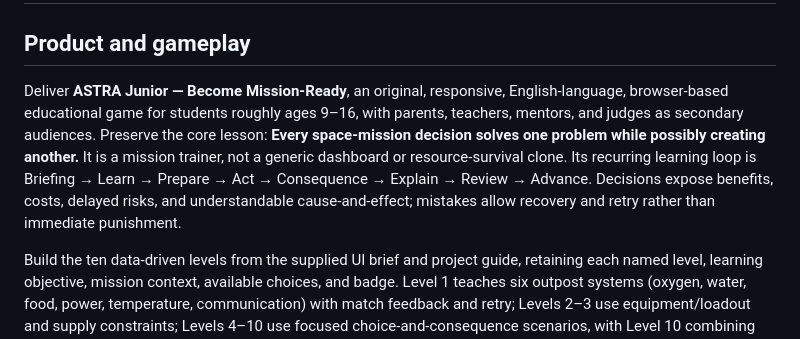
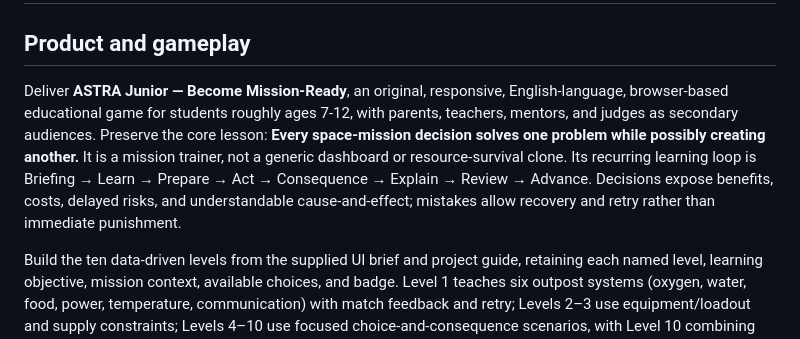
Before and after one commit to 25158074-alt/astra-junior, a Markdown page: plan.md, the part around the change. Rendered like a GitHub page.

```diff
--- a/plan.md
+++ b/plan.md
@@ -2,7 +2,7 @@
 
 ## Product and gameplay
 
-Deliver **ASTRA Junior — Become Mission-Ready**, an original, responsive, English-language, browser-based educational game for students roughly ages 9–16, with parents, teachers, mentors, and judges as secondary audiences. Preserve the core lesson: **Every space-mission decision solves one problem while possibly creating another.** It is a mission trainer, not a generic dashboard or resource-survival clone. Its recurring learning loop is Briefing → Learn → Prepare → Act → Consequence → Explain → Review → Advance. Decisions expose benefits, costs, delayed risks, and understandable cause-and-effect; mistakes allow recovery and retry rather than immediate punishment.
+Deliver **ASTRA Junior — Become Mission-Ready**, an original, responsive, English-language, browser-based educational game for students roughly ages 7-12, with parents, teachers, mentors, and judges as secondary audiences. Preserve the core lesson: **Every space-mission decision solves one problem while possibly creating another.** It is a mission trainer, not a generic dashboard or resource-survival clone. Its recurring learning loop is Briefing → Learn → Prepare → Act → Consequence → Explain → Review → Advance. Decisions expose benefits, costs, delayed risks, and understandable cause-and-effect; mistakes allow recovery and retry rather than immediate punishment.
 
 Build the ten data-driven levels from the supplied UI brief and project guide, retaining each named level, learning objective, mission context, available choices, and badge. Level 1 teaches six outpost systems (oxygen, water, food, power, temperature, communication) with match feedback and retry; Levels 2–3 use equipment/loadout and supply constraints; Levels 4–10 use focused choice-and-consequence scenarios, with Level 10 combining earlier systems. Show six resource readouts: Oxygen, Water, Power, Food, Crew Health, and Materials. Communication, mission time, and science may be secondary status indicators.
 
```
